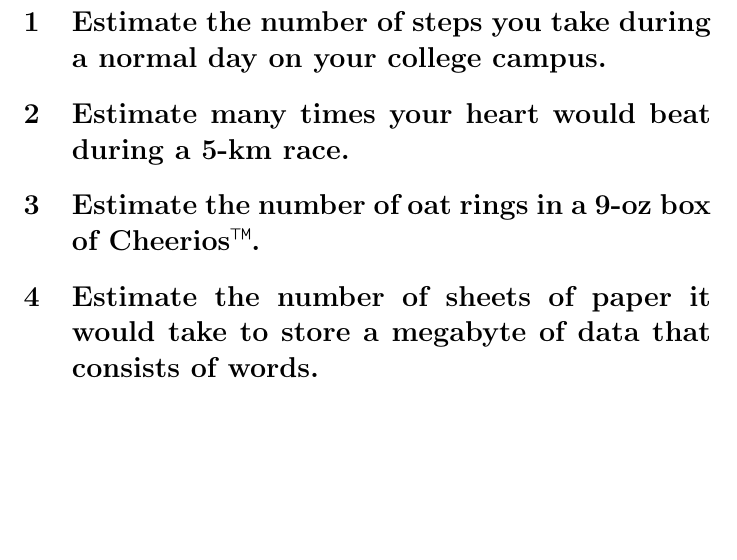
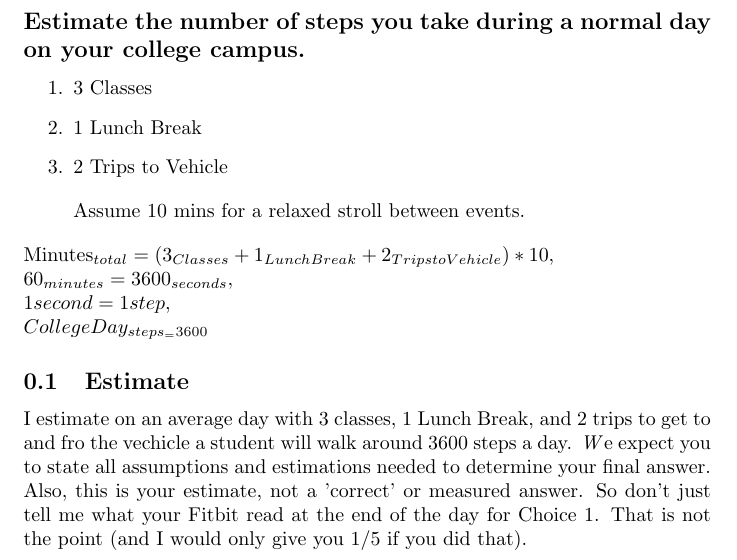
Before and after one commit to quindariuss/Physics-I, a LaTeX document (Challenge_Questions/lesson_one.tex): part of the page, cut so that both start at the same text, the shorter picture padded with empty space. The pictures show the PDF file Challenge_Questions/lesson_one.pdf that the author committed with the source.

Commit message:
finished lab and challenge quesiton one

```diff
--- a/Challenge_Questions/lesson_one.tex
+++ b/Challenge_Questions/lesson_one.tex
@@ -6,9 +6,25 @@
 \section*{Instruction}
 For this challenge question, we want you to provide your own answer to a Fermi estimation. Choose one of the following questions and upload your response into the Assignments folder. The ungraded estimation tutorial in Achieve may be helpful for this assignment.
 
-\section{Estimate the number of steps you take during a normal day on your college campus.}
-\section{Estimate many times your heart would beat during a 5-km race.}
-\section{Estimate the number of oat rings in a 9-oz box of Cheerios™.}
-\section{Estimate the number of sheets of paper it would take to store a megabyte of data that consists of words.}
+\subsection*{Estimate the number of steps you take during a normal day on your college campus.}
+\begin{enumerate}
+	\item 3 Classes
+	\item 1 Lunch Break
+	\item 2 Trips to Vehicle
+\end{enumerate}
+\begin{quote}
+	Assume 10 mins for a relaxed stroll between events.
+\end{quote}
+\begin{gather}
+	Minutes_{total} = (3_{Classes}+1_{Lunch Break}+ 2_{Trips to Vehicle}) * 10, \label{x1}\\
+	60_{minutes} = 3600_{seconds}, \label{x2}\\
+	1 second = 1 step, \label{x3}\\
+	College Day_{steps_ = 3600 \label{x4}
+\end{gather}
+\subsection{Estimate}
+I estimate on an average day with 3 classes, 1 Lunch Break, and 2 trips to get to and fro the vechicle a student will walk around 3600 steps a day.
+\emph
+We expect you to state all assumptions and estimations needed to determine your final answer. Also, this is your estimate, not a 'correct' or measured answer. So don't just tell me what your Fitbit read at the end of the day for Choice 1. That is not the point (and I would only give you 1/5 if you did that).
+
 
 \end{document}
```
Also changed, not shown: Challenge_Questions/lesson_one.pdf, Labs/lab_1/Graphing Data Report Sheet.pdf (added), 5 other files.
